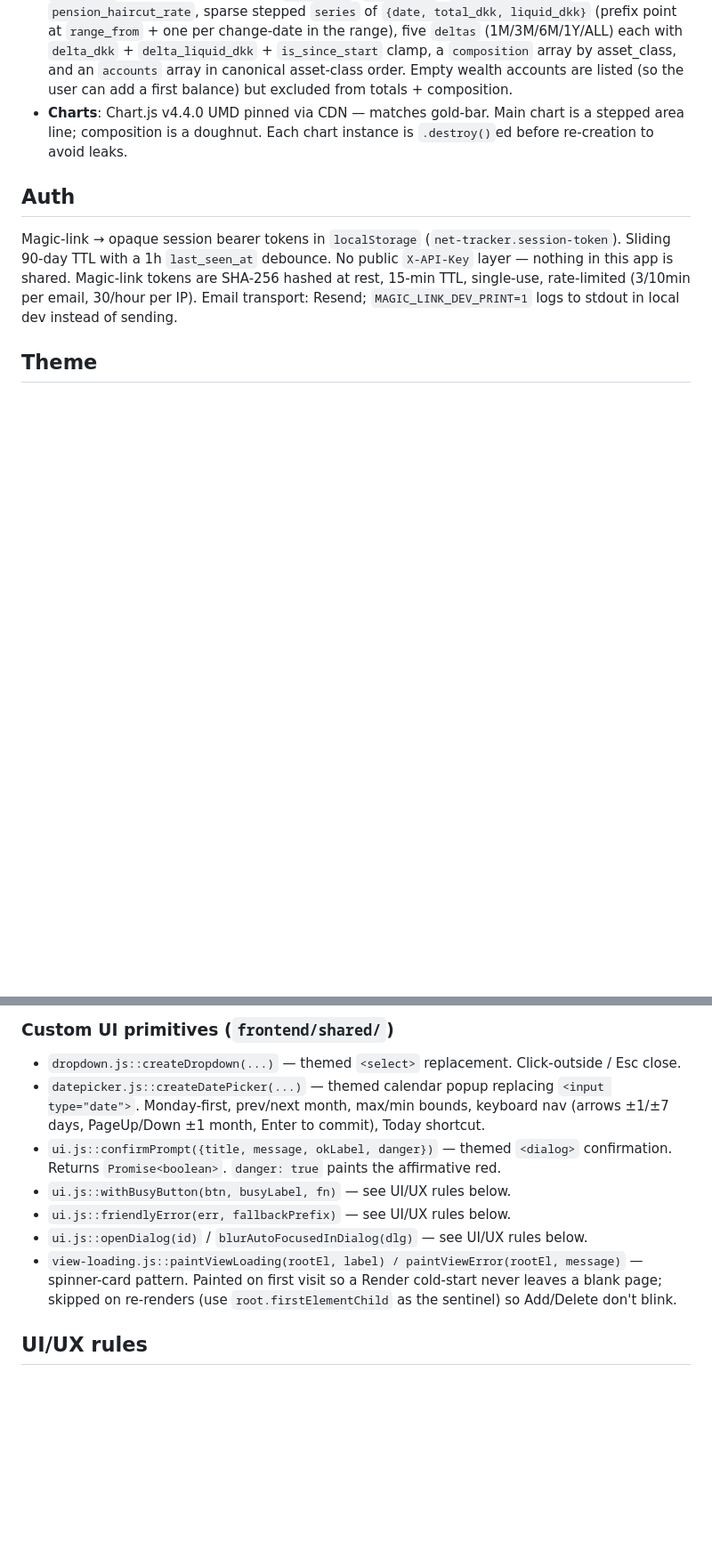
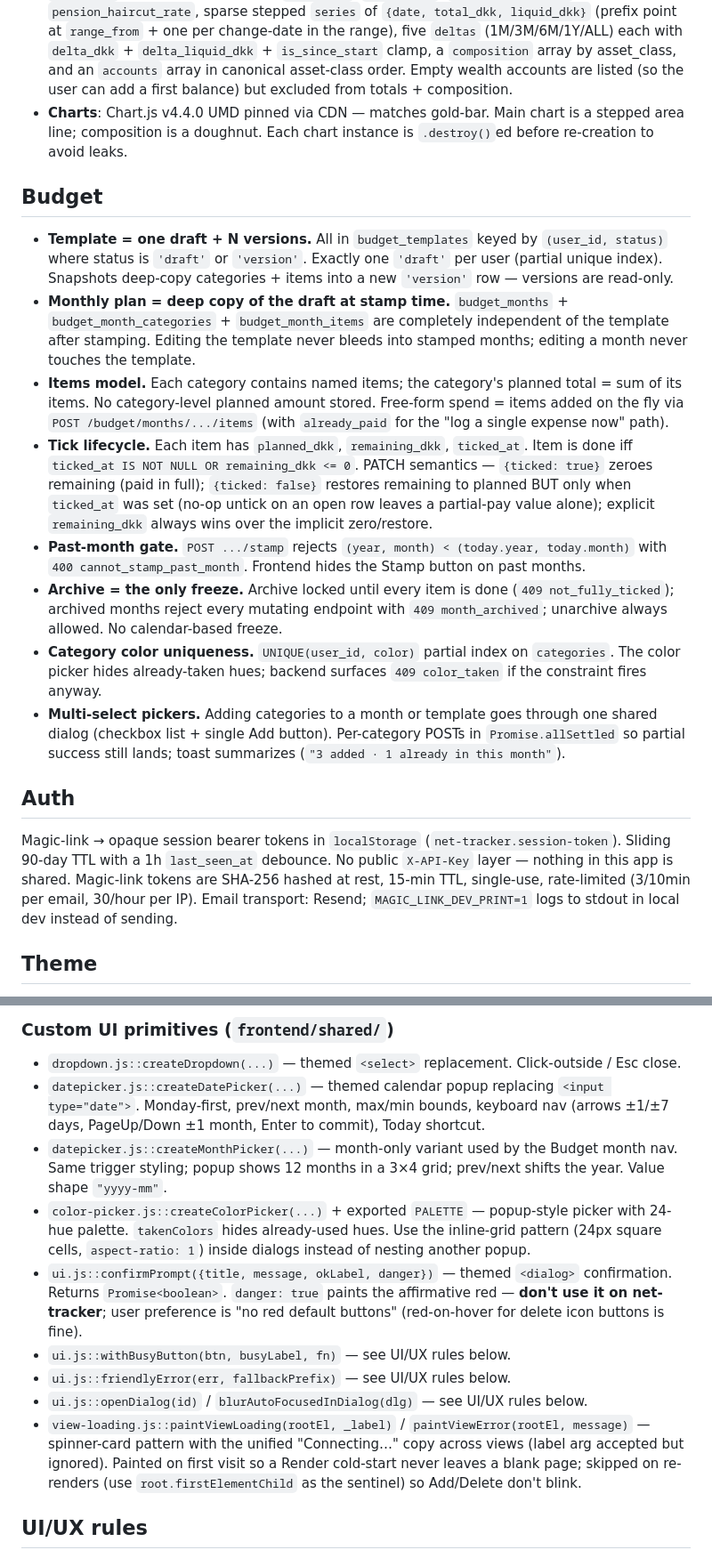
Before and after one commit to yzeirbaku/net-tracker, a Markdown page: CLAUDE.md, 2 parts joined by grey strips. Shown at 89% size. Rendered like a GitHub page; blank space fills up the shorter version.

```diff
--- a/CLAUDE.md
+++ b/CLAUDE.md
@@ -37,6 +37,17 @@ The distinction is "wealth vs. money-in-transit." `asset_class` is set ONLY on `
 - **`/networth` payload**: composite — `total_dkk`, `liquid_dkk`, `pension_total_dkk`, `pension_haircut_rate`, sparse stepped `series` of `{date, total_dkk, liquid_dkk}` (prefix point at `range_from` + one per change-date in the range), five `deltas` (1M/3M/6M/1Y/ALL) each with `delta_dkk` + `delta_liquid_dkk` + `is_since_start` clamp, a `composition` array by asset_class, and an `accounts` array in canonical asset-class order. Empty wealth accounts are listed (so the user can add a first balance) but excluded from totals + composition.
 - **Charts**: Chart.js v4.4.0 UMD pinned via CDN — matches gold-bar. Main chart is a stepped area line; composition is a doughnut. Each chart instance is `.destroy()`ed before re-creation to avoid leaks.
 
+## Budget
+
+- **Template = one draft + N versions.** All in `budget_templates` keyed by `(user_id, status)` where status is `'draft'` or `'version'`. Exactly one `'draft'` per user (partial unique index). Snapshots deep-copy categories + items into a new `'version'` row — versions are read-only.
+- **Monthly plan = deep copy of the draft at stamp time.** `budget_months` + `budget_month_categories` + `budget_month_items` are completely independent of the template after stamping. Editing the template never bleeds into stamped months; editing a month never touches the template.
+- **Items model.** Each category contains named items; the category's planned total = sum of its items. No category-level planned amount stored. Free-form spend = items added on the fly via `POST /budget/months/.../items` (with `already_paid` for the "log a single expense now" path).
+- **Tick lifecycle.** Each item has `planned_dkk`, `remaining_dkk`, `ticked_at`. Item is done iff `ticked_at IS NOT NULL OR remaining_dkk <= 0`. PATCH semantics — `{ticked: true}` zeroes remaining (paid in full); `{ticked: false}` restores remaining to planned BUT only when `ticked_at` was set (no-op untick on an open row leaves a partial-pay value alone); explicit `remaining_dkk` always wins over the implicit zero/restore.
+- **Past-month gate.** `POST .../stamp` rejects `(year, month) < (today.year, today.month)` with `400 cannot_stamp_past_month`. Frontend hides the Stamp button on past months.
+- **Archive = the only freeze.** Archive locked until every item is done (`409 not_fully_ticked`); archived months reject every mutating endpoint with `409 month_archived`; unarchive always allowed. No calendar-based freeze.
+- **Category color uniqueness.** `UNIQUE(user_id, color)` partial index on `categories`. The color picker hides already-taken hues; backend surfaces `409 color_taken` if the constraint fires anyway.
+- **Multi-select pickers.** Adding categories to a month or template goes through one shared dialog (checkbox list + single Add button). Per-category POSTs in `Promise.allSettled` so partial success still lands; toast summarizes (`"3 added · 1 already in this month"`).
+
 ## Auth
 
 Magic-link → opaque session bearer tokens in `localStorage` (`net-tracker.session-token`). Sliding 90-day TTL with a 1h `last_seen_at` debounce. No public `X-API-Key` layer — nothing in this app is shared. Magic-link tokens are SHA-256 hashed at rest, 15-min TTL, single-use, rate-limited (3/10min per email, 30/hour per IP). Email transport: Resend; `MAGIC_LINK_DEV_PRINT=1` logs to stdout in local dev instead of sending.
@@ -54,11 +65,13 @@ Magic-link → opaque session bearer tokens in `localStorage` (`net-tracker.sess
 
 - `dropdown.js::createDropdown(...)` — themed `<select>` replacement. Click-outside / Esc close.
 - `datepicker.js::createDatePicker(...)` — themed calendar popup replacing `<input type="date">`. Monday-first, prev/next month, max/min bounds, keyboard nav (arrows ±1/±7 days, PageUp/Down ±1 month, Enter to commit), Today shortcut.
-- `ui.js::confirmPrompt({title, message, okLabel, danger})` — themed `<dialog>` confirmation. Returns `Promise<boolean>`. `danger: true` paints the affirmative red.
+- `datepicker.js::createMonthPicker(...)` — month-only variant used by the Budget month nav. Same trigger styling; popup shows 12 months in a 3×4 grid; prev/next shifts the year. Value shape `"yyyy-mm"`.
+- `color-picker.js::createColorPicker(...)` + exported `PALETTE` — popup-style picker with 24-hue palette. `takenColors` hides already-used hues. Use the inline-grid pattern (24px square cells, `aspect-ratio: 1`) inside dialogs instead of nesting another popup.
+- `ui.js::confirmPrompt({title, message, okLabel, danger})` — themed `<dialog>` confirmation. Returns `Promise<boolean>`. `danger: true` paints the affirmative red — **don't use it on net-tracker**; user preference is "no red default buttons" (red-on-hover for delete icon buttons is fine).
 - `ui.js::withBusyButton(btn, busyLabel, fn)` — see UI/UX rules below.
 - `ui.js::friendlyError(err, fallbackPrefix)` — see UI/UX rules below.
 - `ui.js::openDialog(id)` / `blurAutoFocusedInDialog(dlg)` — see UI/UX rules below.
-- `view-loading.js::paintViewLoading(rootEl, label) / paintViewError(rootEl, message)` — spinner-card pattern. Painted on first visit so a Render cold-start never leaves a blank page; skipped on re-renders (use `root.firstElementChild` as the sentinel) so Add/Delete don't blink.
+- `view-loading.js::paintViewLoading(rootEl, _label)` / `paintViewError(rootEl, message)` — spinner-card pattern with the unified "Connecting…" copy across views (label arg accepted but ignored). Painted on first visit so a Render cold-start never leaves a blank page; skipped on re-renders (use `root.firstElementChild` as the sentinel) so Add/Delete don't blink.
 
 ## UI/UX rules
 
```
Also changed, not shown: other parts of CLAUDE.md (+9 -3 lines).
